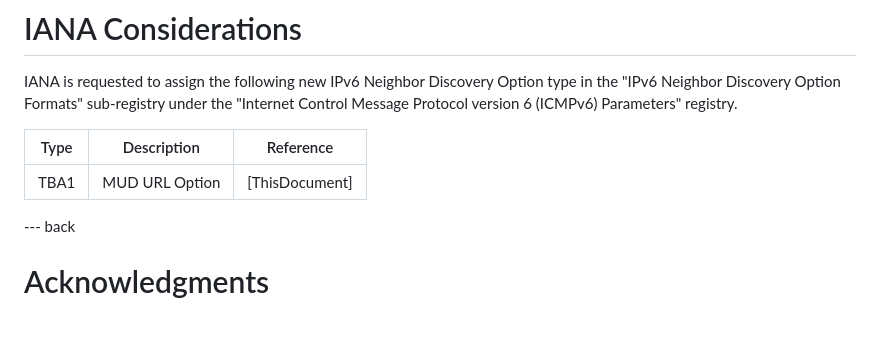
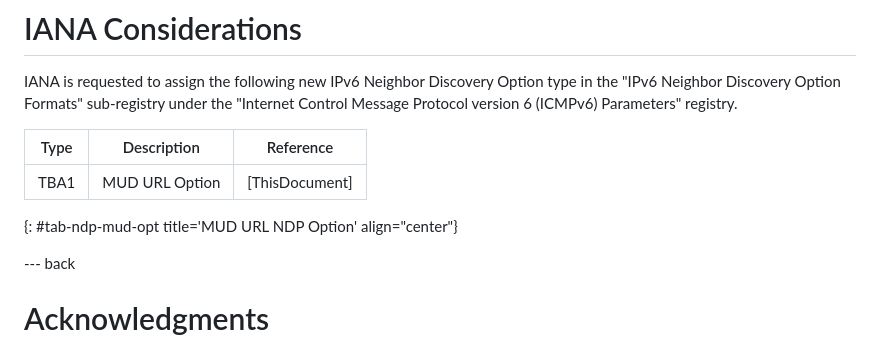
Before and after one commit to JKRhb/mud-ndp-option, a Markdown page: draft-romann-mud-ndp.md, the part around the change. Drawn GitHub-style; blank space fills up the shorter version.

Commit message:
Add caption to NDP option table

```diff
--- a/draft-romann-mud-ndp.md
+++ b/draft-romann-mud-ndp.md
@@ -104,6 +104,7 @@ type in the "IPv6 Neighbor Discovery Option Formats" sub-registry under the
 | Type |   Description  |    Reference   |
 |:----:|:--------------:|:--------------:|
 | TBA1 | MUD URL Option | [ThisDocument] |
+{: #tab-ndp-mud-opt title='MUD URL NDP Option' align="center"}
 
 --- back
 
```
